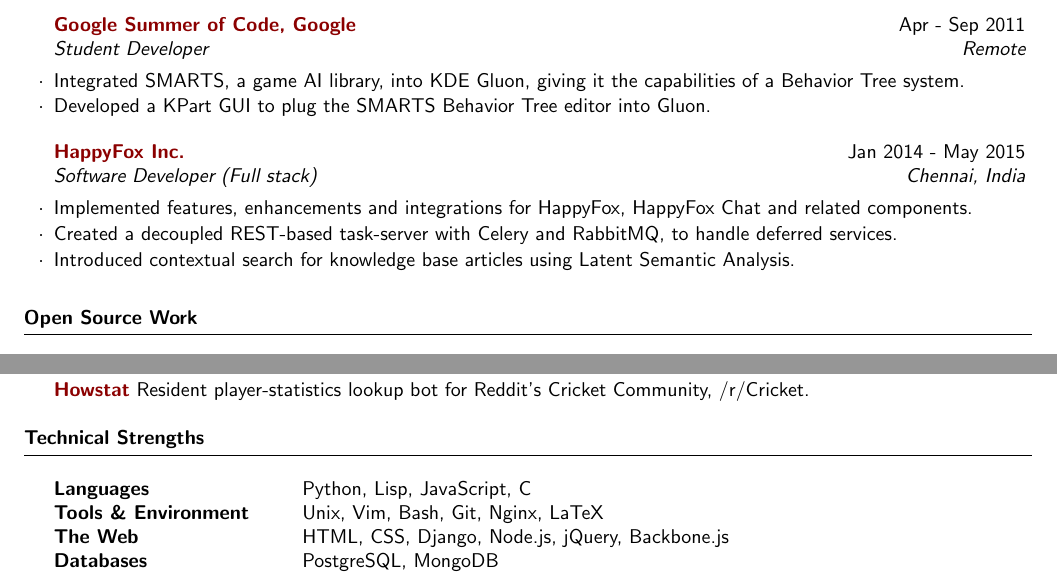
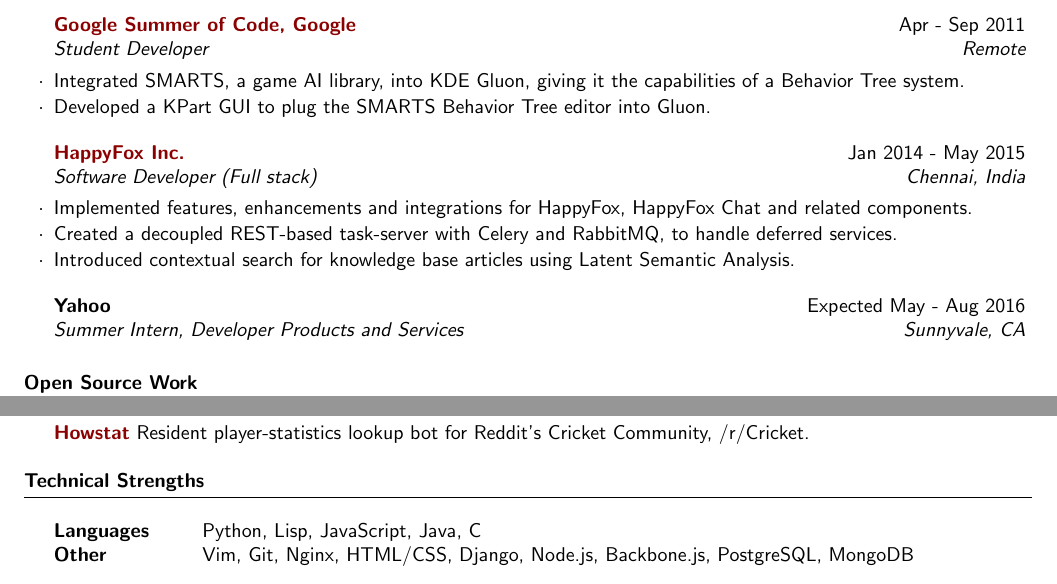
Before and after one commit to pranavrc/pranavrc.github.com, a LaTeX CV (resume.tex): two parts of the page, joined at a grey line, cut so that both start at the same text. Compiled offline with pdfLaTeX.

Commit message:
Resume update

```diff
--- a/resume.tex
+++ b/resume.tex
@@ -79,6 +79,9 @@
 \end{rSubsection}
 
 %------------------------------------------------
+
+\begin{rSubsection}{Yahoo}{Expected May - Aug 2016}{Summer Intern, Developer Products and Services}{Sunnyvale, CA}
+\end{rSubsection}
 
 \end{rSection}
 
@@ -135,10 +138,8 @@
 \vspace{2mm}
 
 \begin{tabular}{ @{} >{\bfseries}l @{\hspace{6ex}} l }
-Languages & Python, Lisp, JavaScript, C \\
-Tools \& Environment & Unix, Vim, Bash, Git, Nginx, LaTeX \\
-The Web & HTML, CSS, Django, Node.js, jQuery, Backbone.js \\
-Databases & PostgreSQL, MongoDB
+Languages & Python, Lisp, JavaScript, Java, C \\
+Other & Vim, Git, Nginx, HTML/CSS, Django, Node.js, Backbone.js, PostgreSQL, MongoDB
 \end{tabular}
 
 \end{rSection}
```
Also changed, not shown: resume.pdf, resume.tex (2 more changed lines).
